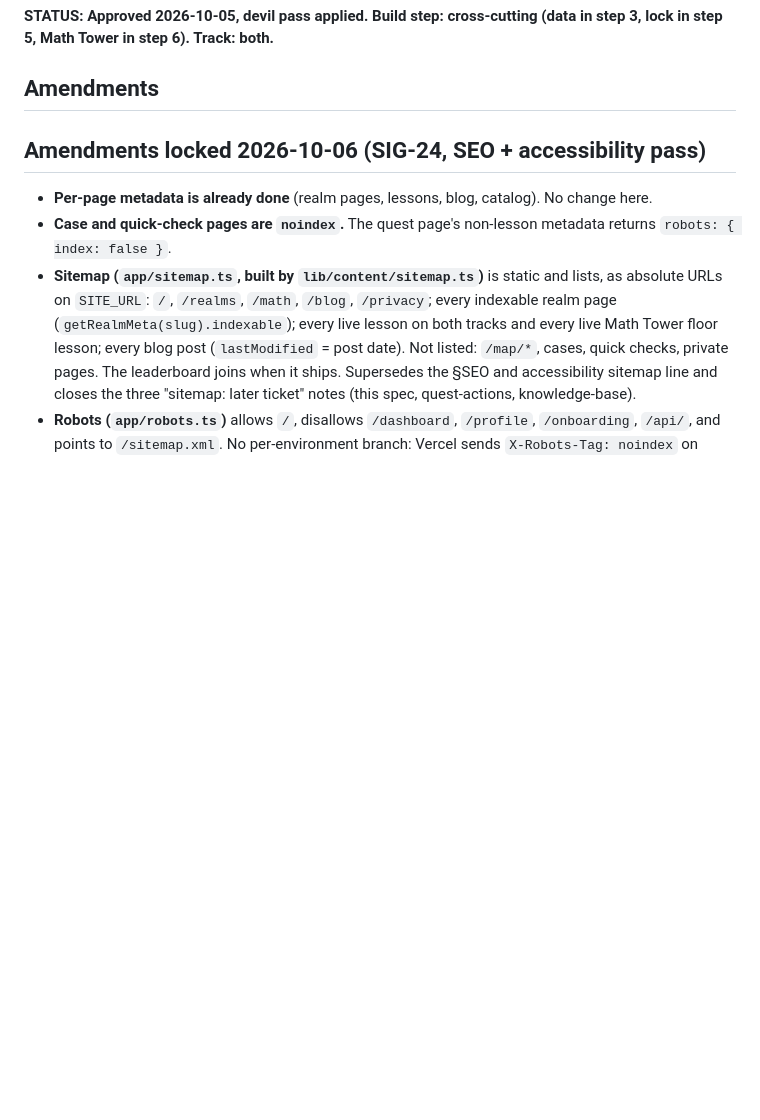
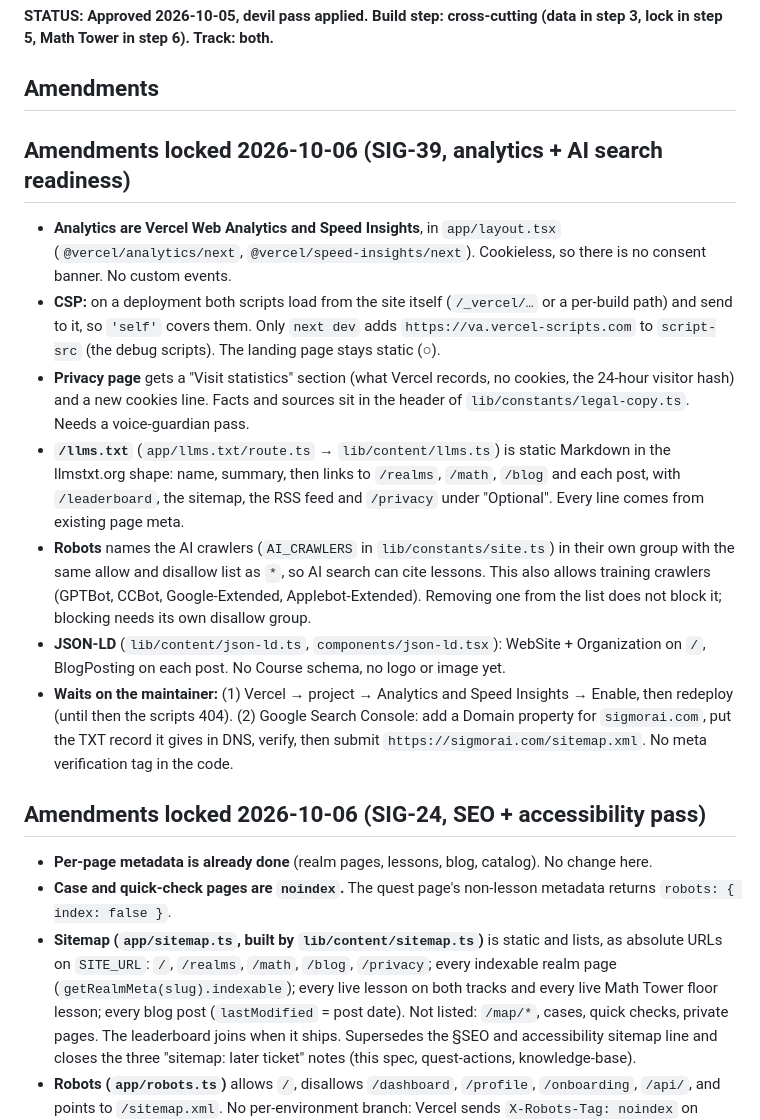
Before and after one commit to lilyanAhmetoglu/sigmorai, a Markdown page: docs/plans/curriculum-design-plan.md, the part around the change. GitHub-like rendering; blank space fills up the shorter version.

Commit message:
docs(ui): lock the SIG-39 analytics and AI search amendment
Co-Authored-By: Claude Opus 5.5 <noreply@anthropic.com>
Claude-Session: https://claude.ai/code/session_01LdmwRQMBodj3iamnJDypqZ

```diff
--- a/docs/plans/curriculum-design-plan.md
+++ b/docs/plans/curriculum-design-plan.md
@@ -7,6 +7,16 @@
 **STATUS: Approved 2026-10-05, devil pass applied. Build step: cross-cutting (data in step 3, lock in step 5, Math Tower in step 6). Track: both.**
 
 ## Amendments
+
+## Amendments locked 2026-10-06 (SIG-39, analytics + AI search readiness)
+
+- **Analytics are Vercel Web Analytics and Speed Insights**, in `app/layout.tsx` (`@vercel/analytics/next`, `@vercel/speed-insights/next`). Cookieless, so there is no consent banner. No custom events.
+- **CSP:** on a deployment both scripts load from the site itself (`/_vercel/…` or a per-build path) and send to it, so `'self'` covers them. Only `next dev` adds `https://va.vercel-scripts.com` to `script-src` (the debug scripts). The landing page stays static (○).
+- **Privacy page** gets a "Visit statistics" section (what Vercel records, no cookies, the 24-hour visitor hash) and a new cookies line. Facts and sources sit in the header of `lib/constants/legal-copy.ts`. Needs a voice-guardian pass.
+- **`/llms.txt`** (`app/llms.txt/route.ts` → `lib/content/llms.ts`) is static Markdown in the llmstxt.org shape: name, summary, then links to `/realms`, `/math`, `/blog` and each post, with `/leaderboard`, the sitemap, the RSS feed and `/privacy` under "Optional". Every line comes from existing page meta.
+- **Robots** names the AI crawlers (`AI_CRAWLERS` in `lib/constants/site.ts`) in their own group with the same allow and disallow list as `*`, so AI search can cite lessons. This also allows training crawlers (GPTBot, CCBot, Google-Extended, Applebot-Extended). Removing one from the list does not block it; blocking needs its own disallow group.
+- **JSON-LD** (`lib/content/json-ld.ts`, `components/json-ld.tsx`): WebSite + Organization on `/`, BlogPosting on each post. No Course schema, no logo or image yet.
+- **Waits on the maintainer:** (1) Vercel → project → Analytics and Speed Insights → Enable, then redeploy (until then the scripts 404). (2) Google Search Console: add a Domain property for `sigmorai.com`, put the TXT record it gives in DNS, verify, then submit `https://sigmorai.com/sitemap.xml`. No meta verification tag in the code.
 
 ## Amendments locked 2026-10-06 (SIG-24, SEO + accessibility pass)
 
```
